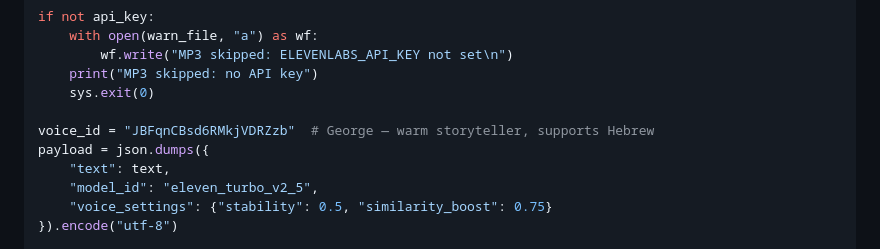
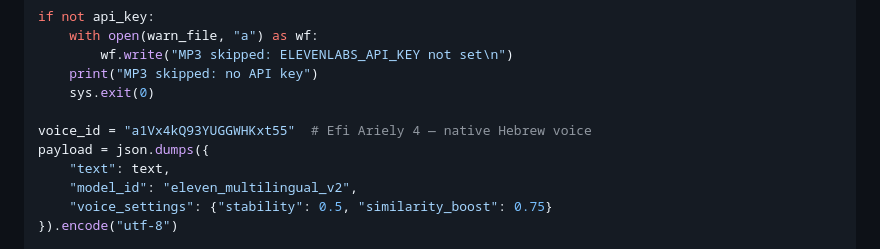
Before and after one commit to booya1986/trending-ai-repos, a Markdown page: RUNNER.md, the part around the change. Rendered like a GitHub page.

Commit message:
Switch TTS to Efi Ariely 4 Hebrew voice + eleven_multilingual_v2

```diff
--- a/RUNNER.md
+++ b/RUNNER.md
@@ -82,10 +82,10 @@ if not api_key:
     print("MP3 skipped: no API key")
     sys.exit(0)
 
-voice_id = "JBFqnCBsd6RMkjVDRZzb"  # George — warm storyteller, supports Hebrew
+voice_id = "a1Vx4kQ93YUGGWHKxt55"  # Efi Ariely 4 — native Hebrew voice
 payload = json.dumps({
     "text": text,
-    "model_id": "eleven_turbo_v2_5",
+    "model_id": "eleven_multilingual_v2",
     "voice_settings": {"stability": 0.5, "similarity_boost": 0.75}
 }).encode("utf-8")
 
```
